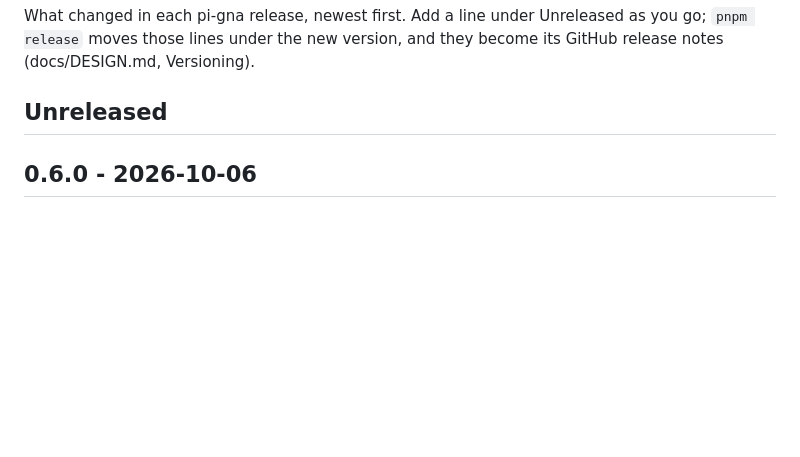
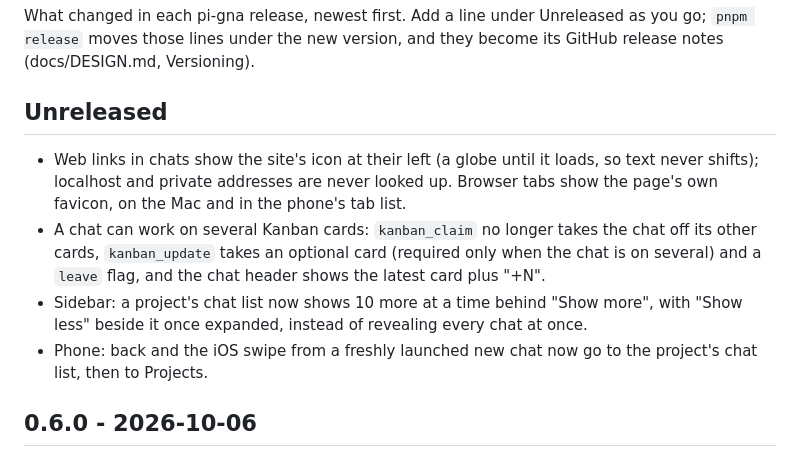
Before and after one commit to manuelcecchetto/pi-gna, a Markdown page: CHANGELOG.md, the part around the change. Drawn GitHub-style; blank space fills up the shorter version.

Commit message:
Changelog: 0.6.1 notes

```diff
--- a/CHANGELOG.md
+++ b/CHANGELOG.md
@@ -4,6 +4,11 @@ What changed in each pi-gna release, newest first. Add a line under Unreleased a
 moves those lines under the new version, and they become its GitHub release notes (docs/DESIGN.md, Versioning).
 
 ## Unreleased
+
+- Web links in chats show the site's icon at their left (a globe until it loads, so text never shifts); localhost and private addresses are never looked up. Browser tabs show the page's own favicon, on the Mac and in the phone's tab list.
+- A chat can work on several Kanban cards: `kanban_claim` no longer takes the chat off its other cards, `kanban_update` takes an optional card (required only when the chat is on several) and a `leave` flag, and the chat header shows the latest card plus "+N".
+- Sidebar: a project's chat list now shows 10 more at a time behind "Show more", with "Show less" beside it once expanded, instead of revealing every chat at once.
+- Phone: back and the iOS swipe from a freshly launched new chat now go to the project's chat list, then to Projects.
 
 ## 0.6.0 - 2026-10-06
 
```
